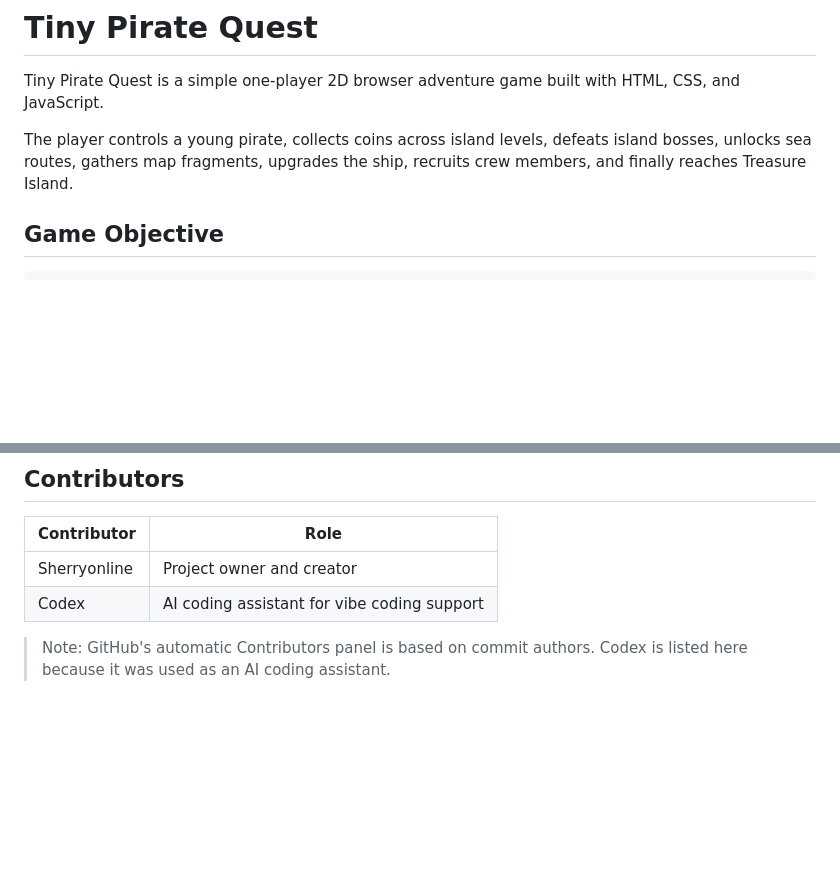
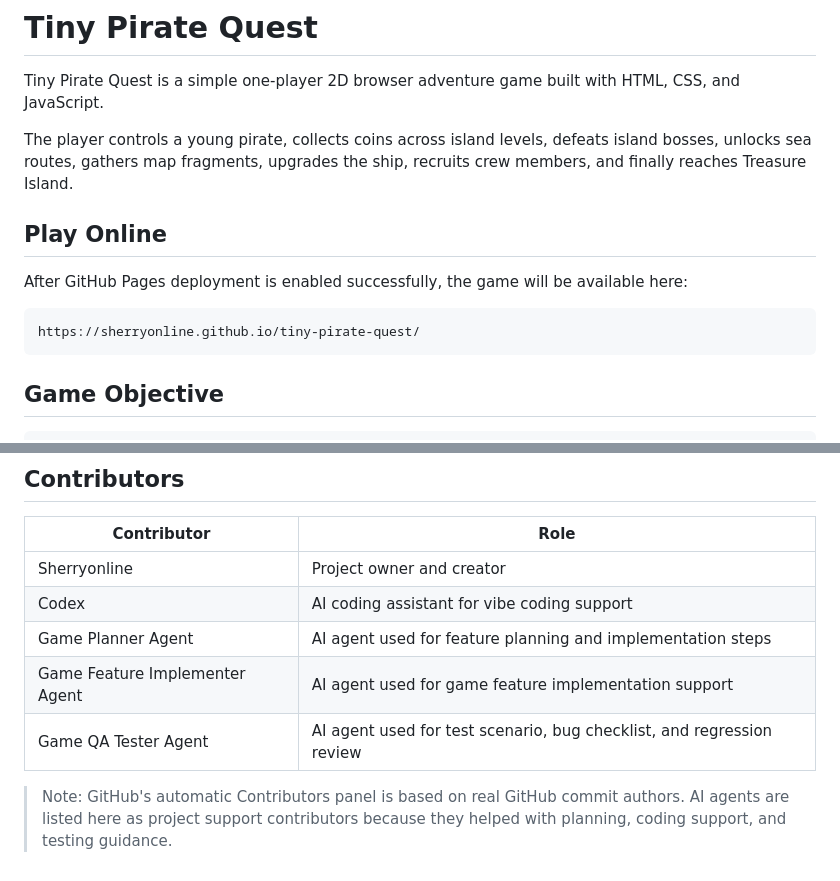
Before and after one commit to Sherryonline/tiny-pirate-quest, a Markdown page: README.md, 2 parts joined by grey strips. Rendered like a GitHub page; blank space fills up the shorter version.

Commit message:
Add play link and AI agents as contributors

````diff
--- a/README.md
+++ b/README.md
@@ -3,6 +3,14 @@
 Tiny Pirate Quest is a simple one-player 2D browser adventure game built with HTML, CSS, and JavaScript.
 
 The player controls a young pirate, collects coins across island levels, defeats island bosses, unlocks sea routes, gathers map fragments, upgrades the ship, recruits crew members, and finally reaches Treasure Island.
+
+## Play Online
+
+After GitHub Pages deployment is enabled successfully, the game will be available here:
+
+```text
+https://sherryonline.github.io/tiny-pirate-quest/
+```
 
 ## Game Objective
 
@@ -207,5 +215,8 @@ Playable prototype with progression, boss fights, upgrades, crew, power-ups, fin
 |---|---|
 | Sherryonline | Project owner and creator |
 | Codex | AI coding assistant for vibe coding support |
+| Game Planner Agent | AI agent used for feature planning and implementation steps |
+| Game Feature Implementer Agent | AI agent used for game feature implementation support |
+| Game QA Tester Agent | AI agent used for test scenario, bug checklist, and regression review |
 
-> Note: GitHub's automatic Contributors panel is based on commit authors. Codex is listed here because it was used as an AI coding assistant.
+> Note: GitHub's automatic Contributors panel is based on real GitHub commit authors. AI agents are listed here as project support contributors because they helped with planning, coding support, and testing guidance.
````
